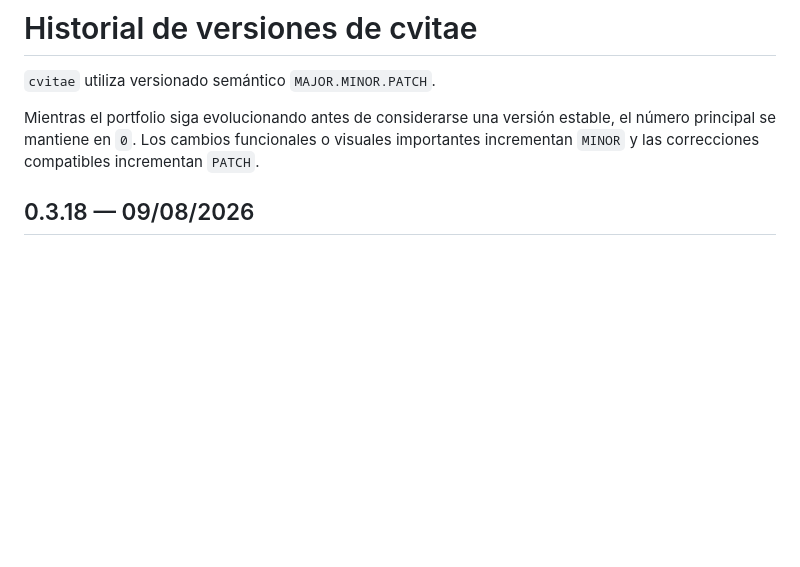
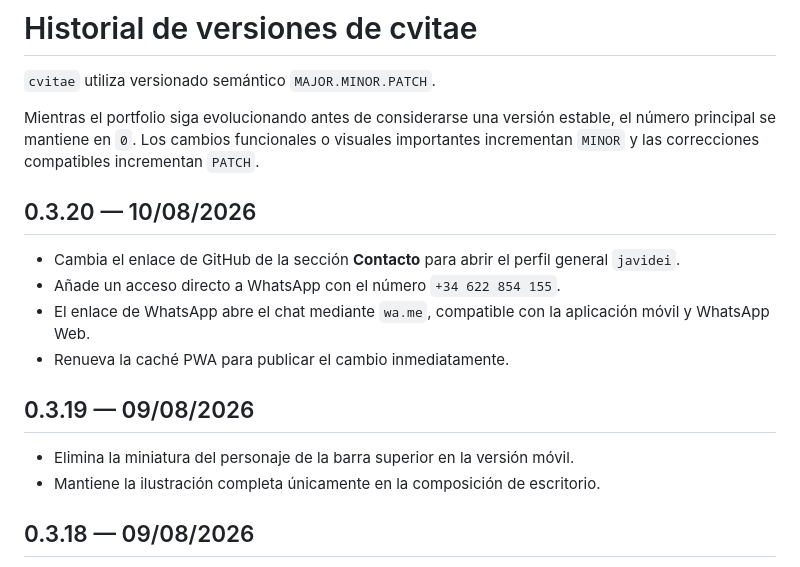
Before and after one commit to javidei/cvitae, a Markdown page: CHANGELOG.md, the part around the change. Drawn GitHub-style; blank space fills up the shorter version.

Commit message:
Documenta contactos de cvitae 0.3.20

```diff
--- a/CHANGELOG.md
+++ b/CHANGELOG.md
@@ -3,6 +3,18 @@
 `cvitae` utiliza versionado semántico `MAJOR.MINOR.PATCH`.
 
 Mientras el portfolio siga evolucionando antes de considerarse una versión estable, el número principal se mantiene en `0`. Los cambios funcionales o visuales importantes incrementan `MINOR` y las correcciones compatibles incrementan `PATCH`.
+
+## 0.3.20 — 10/08/2026
+
+- Cambia el enlace de GitHub de la sección **Contacto** para abrir el perfil general `javidei`.
+- Añade un acceso directo a WhatsApp con el número `+34 622 854 155`.
+- El enlace de WhatsApp abre el chat mediante `wa.me`, compatible con la aplicación móvil y WhatsApp Web.
+- Renueva la caché PWA para publicar el cambio inmediatamente.
+
+## 0.3.19 — 09/08/2026
+
+- Elimina la miniatura del personaje de la barra superior en la versión móvil.
+- Mantiene la ilustración completa únicamente en la composición de escritorio.
 
 ## 0.3.18 — 09/08/2026
 
```
